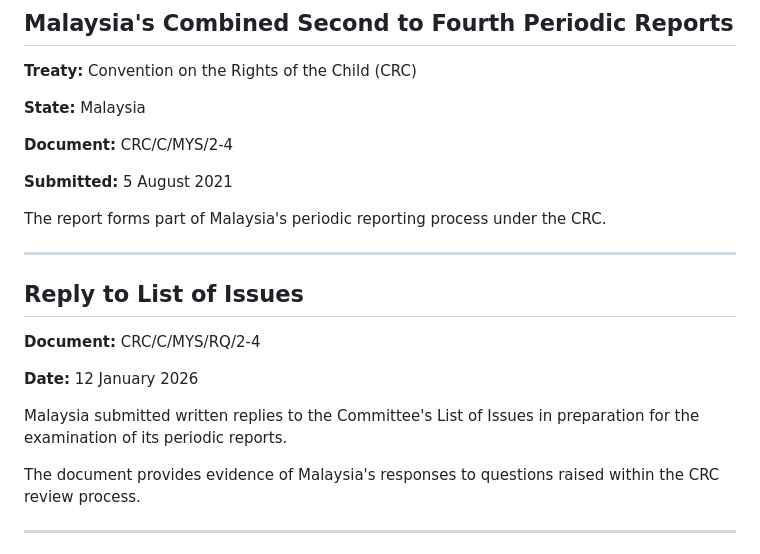
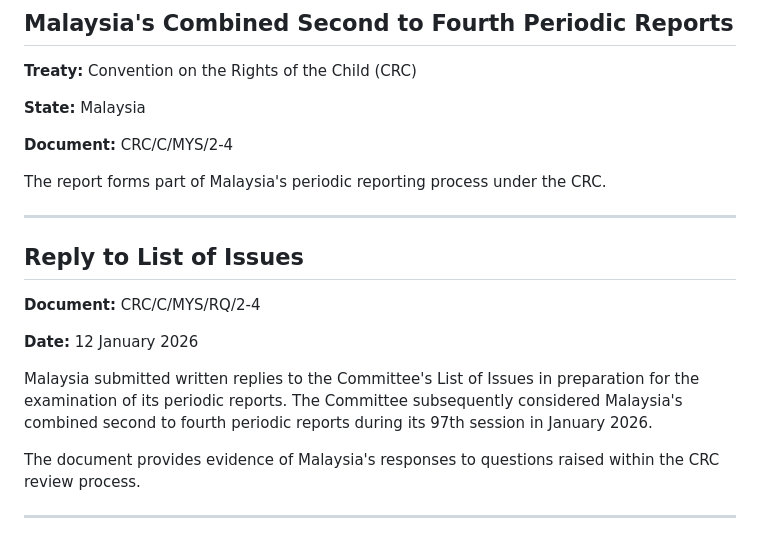
Before and after one commit to FATHI123-droid/MUHAMMAD-FATHI-DURAINI, a Markdown page: research/malaysia-international-human-rights-law/12-un-treaty-body-materials-malaysia.md, the part around the change. GitHub-like rendering.

Commit message:
Refine UN treaty body materials for Malaysia

```diff
--- a/research/malaysia-international-human-rights-law/12-un-treaty-body-materials-malaysia.md
+++ b/research/malaysia-international-human-rights-law/12-un-treaty-body-materials-malaysia.md
@@ -41,8 +41,6 @@ They may provide evidence of international monitoring and recommendations, but t
 
 **Document:** CRC/C/MYS/2-4
 
-**Submitted:** 5 August 2021
-
 The report forms part of Malaysia's periodic reporting process under the CRC.
 
 ---
@@ -53,7 +51,7 @@ The report forms part of Malaysia's periodic reporting process under the CRC.
 
 **Date:** 12 January 2026
 
-Malaysia submitted written replies to the Committee's List of Issues in preparation for the examination of its periodic reports.
+Malaysia submitted written replies to the Committee's List of Issues in preparation for the examination of its periodic reports. The Committee subsequently considered Malaysia's combined second to fourth periodic reports during its 97th session in January 2026.
 
 The document provides evidence of Malaysia's responses to questions raised within the CRC review process.
 
```
